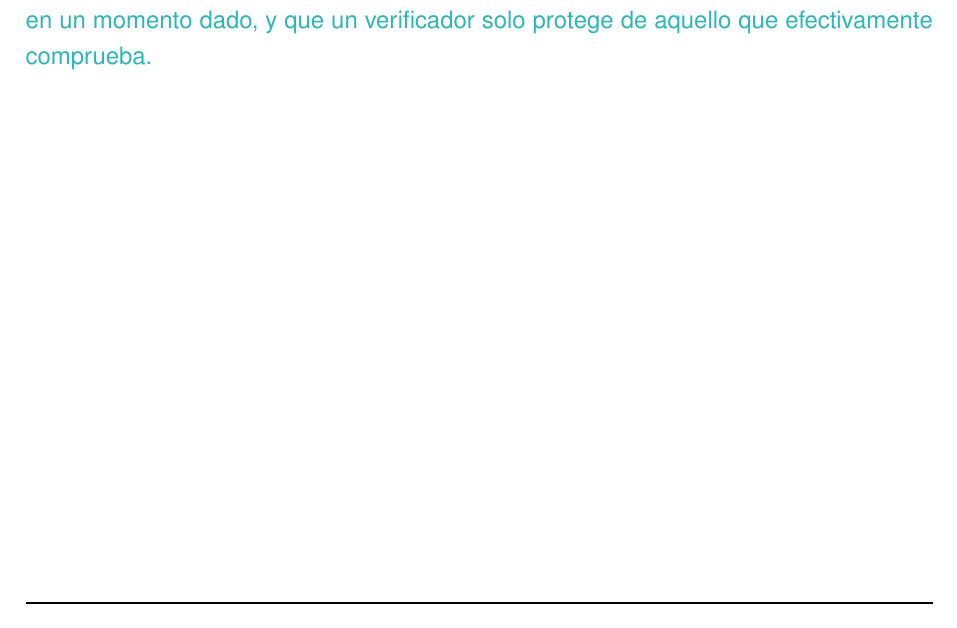
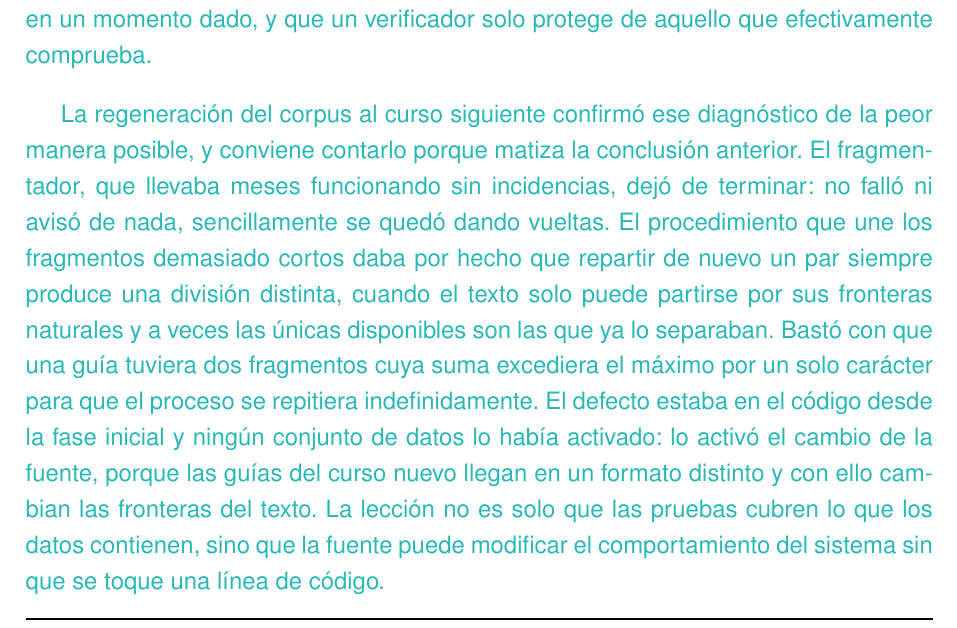
Before and after one commit to samubp10/tfg-recomendador-uja, a LaTeX document (memoria/main.tex, which reads memoria/capitulos/Resultados.tex): part of page 70 of 80, cut so that both start at the same text. Compiled offline with pdfLaTeX.

Commit message:
docs(IT-92): borrador de la amenaza a la validez que destapo el corpus nuevo
El apartado de amenazas ya contaba que las pruebas cubren solo los casos que
los datos contienen. Este defecto anade un matiz que lo cambia: el codigo
llevaba meses funcionando y dejo de terminar sin que se tocara una linea,
solo porque la fuente empezo a servir las guias en otro formato y con ello
cambiaron las fronteras del texto.

Se cuenta asi a proposito, y no como un fallo de programacion sin mas,
porque la conclusion util para el tribunal es que la fuente puede alterar el
comportamiento del sistema por si sola. Es el argumento que sostiene por que
el proyecto verifica contra el conjunto de datos completo cada vez que lo
regenera, en lugar de fiarse de que las pruebas sigan en verde.

```diff
--- a/memoria/capitulos/Resultados.tex
+++ b/memoria/capitulos/Resultados.tex
@@ -45,3 +45,16 @@ no el texto de sus encabezados, de manera que informaba de que el corpus era cor
 conclusión que se extrae no es que las pruebas sobren, sino que su cobertura está limitada por los
 casos que el conjunto de datos contiene en un momento dado, y que un verificador solo protege de
 aquello que efectivamente comprueba.}
+
+\textcolor{borrador2}{La regeneración del corpus al curso siguiente confirmó ese diagnóstico de la
+peor manera posible, y conviene contarlo porque matiza la conclusión anterior. El fragmentador, que
+llevaba meses funcionando sin incidencias, dejó de terminar: no falló ni avisó de nada, sencillamente
+se quedó dando vueltas. El procedimiento que une los fragmentos demasiado cortos daba por hecho que
+repartir de nuevo un par siempre produce una división distinta, cuando el texto solo puede partirse
+por sus fronteras naturales y a veces las únicas disponibles son las que ya lo separaban. Bastó con
+que una guía tuviera dos fragmentos cuya suma excediera el máximo por un solo carácter para que el
+proceso se repitiera indefinidamente. El defecto estaba en el código desde la fase inicial y ningún
+conjunto de datos lo había activado: lo activó el cambio de la fuente, porque las guías del curso
+nuevo llegan en un formato distinto y con ello cambian las fronteras del texto. La lección no es
+solo que las pruebas cubren lo que los datos contienen, sino que la fuente puede modificar el
+comportamiento del sistema sin que se toque una línea de código.}
```
